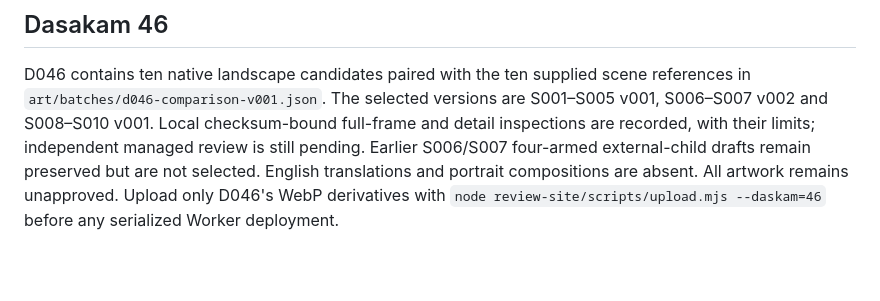
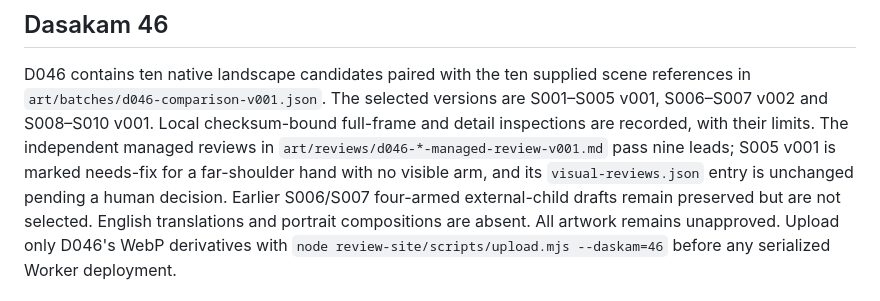
Before and after one commit to gehariharan/narayaneeyam, a Markdown page: review-site/README.md, the part around the change. Drawn GitHub-style; blank space fills up the shorter version.

Commit message:
no-mistakes(document): Update D046 README for managed review results

```diff
--- a/review-site/README.md
+++ b/review-site/README.md
@@ -234,7 +234,10 @@ D046 contains ten native landscape candidates paired with the ten supplied
 scene references in `art/batches/d046-comparison-v001.json`. The selected
 versions are S001–S005 v001, S006–S007 v002 and S008–S010 v001. Local
 checksum-bound full-frame and detail inspections are recorded, with their
-limits; independent managed review is still pending. Earlier S006/S007
+limits. The independent managed reviews in
+`art/reviews/d046-*-managed-review-v001.md` pass nine leads; S005 v001 is
+marked needs-fix for a far-shoulder hand with no visible arm, and its
+`visual-reviews.json` entry is unchanged pending a human decision. Earlier S006/S007
 four-armed external-child drafts remain preserved but are not selected. English
 translations and portrait compositions are absent. All artwork remains
 unapproved. Upload only D046's WebP derivatives with
```
